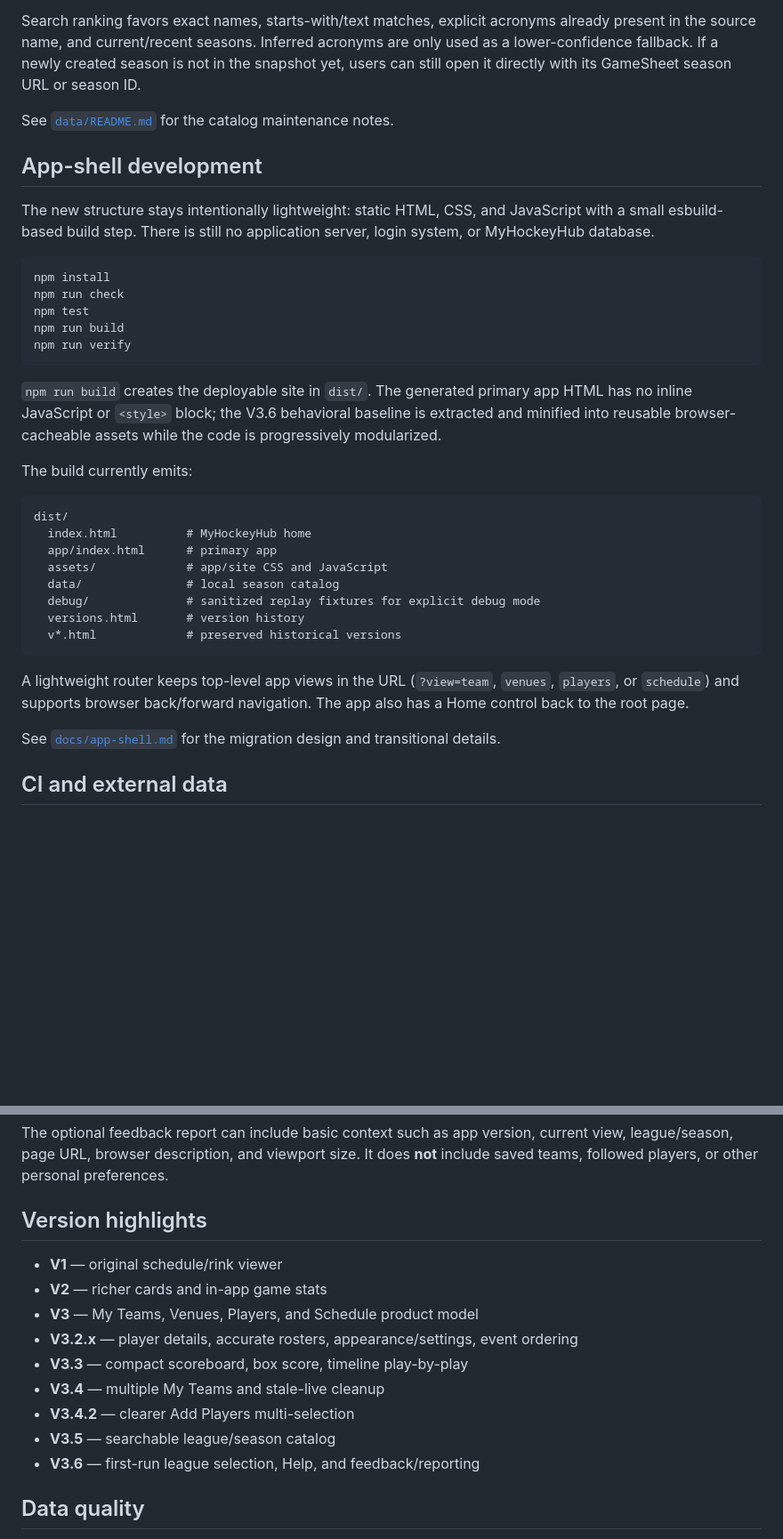
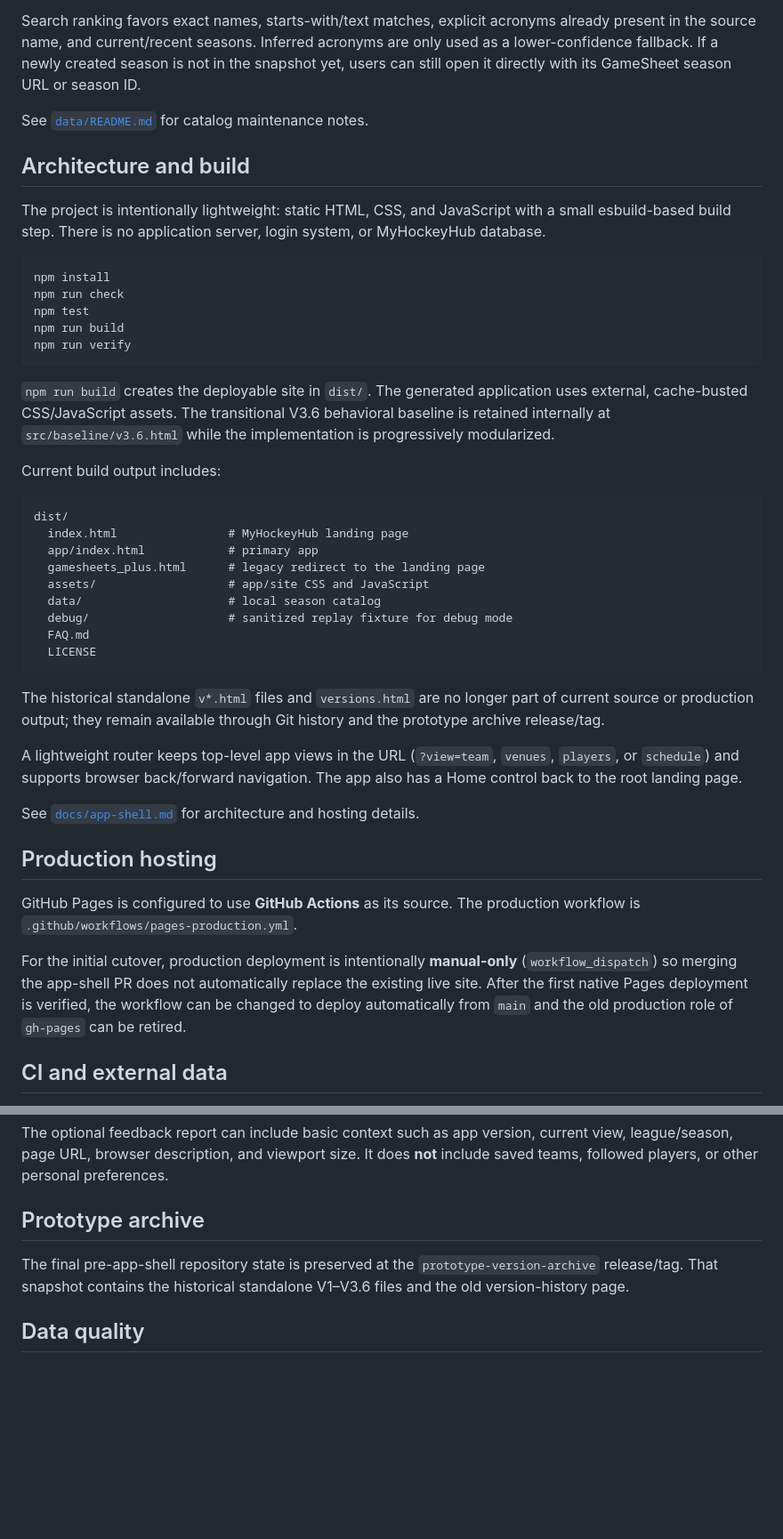
Before and after one commit to rbleattler/GamesheetsPersonalView, a Markdown page: README.md, 2 parts joined by grey strips. Shown at 89% size. Drawn GitHub-style; blank space fills up the shorter version.

Commit message:
docs: update README for app-shell cutover

````diff
--- a/README.md
+++ b/README.md
@@ -38,11 +34,11 @@ GameSheet’s live season-directory search is partner-restricted, so MyHockeyHub
 
 Search ranking favors exact names, starts-with/text matches, explicit acronyms already present in the source name, and current/recent seasons. Inferred acronyms are only used as a lower-confidence fallback. If a newly created season is not in the snapshot yet, users can still open it directly with its GameSheet season URL or season ID.
 
-See [`data/README.md`](data/README.md) for the catalog maintenance notes.
+See [`data/README.md`](data/README.md) for catalog maintenance notes.
 
-## App-shell development
+## Architecture and build
 
-The new structure stays intentionally lightweight: static HTML, CSS, and JavaScript with a small esbuild-based build step. There is still no application server, login system, or MyHockeyHub database.
+The project is intentionally lightweight: static HTML, CSS, and JavaScript with a small esbuild-based build step. There is no application server, login system, or MyHockeyHub database.
 
 ```bash
 npm install
@@ -52,24 +48,33 @@ npm run build
 npm run verify
 ```
 
-`npm run build` creates the deployable site in `dist/`. The generated primary app HTML has no inline JavaScript or `<style>` block; the V3.6 behavioral baseline is extracted and minified into reusable browser-cacheable assets while the code is progressively modularized.
+`npm run build` creates the deployable site in `dist/`. The generated application uses external, cache-busted CSS/JavaScript assets. The transitional V3.6 behavioral baseline is retained internally at `src/baseline/v3.6.html` while the implementation is progressively modularized.
 
-The build currently emits:
+Current build output includes:
 
 ```text
 dist/
-  index.html          # MyHockeyHub home
-  app/index.html      # primary app
-  assets/             # app/site CSS and JavaScript
-  data/               # local season catalog
-  debug/              # sanitized replay fixtures for explicit debug mode
-  versions.html       # version history
-  v*.html             # preserved historical versions
+  index.html                # MyHockeyHub landing page
+  app/index.html            # primary app
+  gamesheets_plus.html      # legacy redirect to the landing page
+  assets/                   # app/site CSS and JavaScript
+  data/                     # local season catalog
+  debug/                    # sanitized replay fixture for debug mode
+  FAQ.md
+  LICENSE
 ```
 
-A lightweight router keeps top-level app views in the URL (`?view=team`, `venues`, `players`, or `schedule`) and supports browser back/forward navigation. The app also has a Home control back to the root page.
+The historical standalone `v*.html` files and `versions.html` are no longer part of current source or production output; they remain available through Git history and the prototype archive release/tag.
 
-See [`docs/app-shell.md`](docs/app-shell.md) for the migration design and transitional details.
+A lightweight router keeps top-level app views in the URL (`?view=team`, `venues`, `players`, or `schedule`) and supports browser back/forward navigation. The app also has a Home control back to the root landing page.
+
+See [`docs/app-shell.md`](docs/app-shell.md) for architecture and hosting details.
+
+## Production hosting
+
+GitHub Pages is configured to use **GitHub Actions** as its source. The production workflow is `.github/workflows/pages-production.yml`.
+
+For the initial cutover, production deployment is intentionally **manual-only** (`workflow_dispatch`) so merging the app-shell PR does not automatically replace the existing live site. After the first native Pages deployment is verified, the workflow can be changed to deploy automatically from `main` and the old production role of `gh-pages` can be retired.
 
 ## CI and external data
 
@@ -104,17 +111,9 @@ MyHockeyHub has no user accounts or application database. Preferences such as se
 
 The optional feedback report can include basic context such as app version, current view, league/season, page URL, browser description, and viewport size. It does **not** include saved teams, followed players, or other personal preferences.
 
-## Version highlights
+## Prototype archive
 
-- **V1** — original schedule/rink viewer
-- **V2** — richer cards and in-app game stats
-- **V3** — My Teams, Venues, Players, and Schedule product model
-- **V3.2.x** — player details, accurate rosters, appearance/settings, event ordering
-- **V3.3** — compact scoreboard, box score, timeline play-by-play
-- **V3.4** — multiple My Teams and stale-live cleanup
-- **V3.4.2** — clearer Add Players multi-selection
-- **V3.5** — searchable league/season catalog
-- **V3.6** — first-run league selection, Help, and feedback/reporting
+The final pre-app-shell repository state is preserved at the `prototype-version-archive` release/tag. That snapshot contains the historical standalone V1–V3.6 files and the old version-history page.
 
 ## Data quality
 
````
Also changed, not shown: other parts of README.md (+12 -14 lines).
